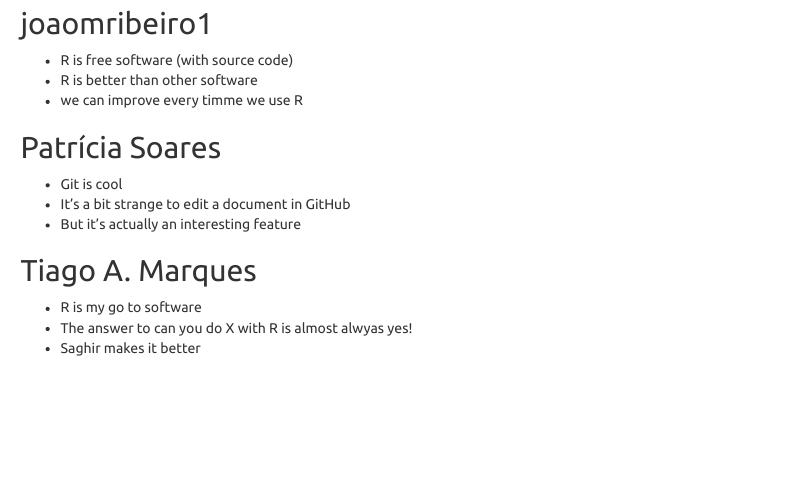
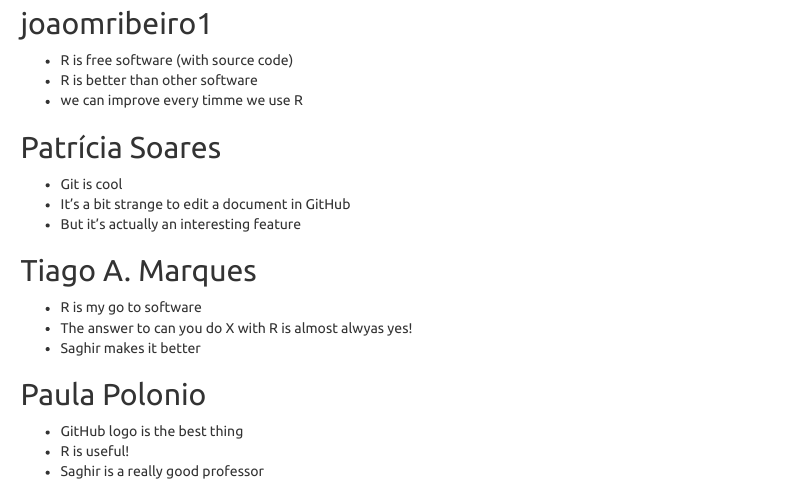
Before and after one commit to saghirb/Comments-about-R, an R Markdown document (20190524-Comments.Rmd): the page in a window 1100 px wide, from 470 px down. Rendered offline with R 4.5, knitr and Pandoc, with nearby package versions; menus at the side of the page are left out.

Commit message:
Update 20190524-Comments.Rmd

```diff
--- a/20190524-Comments.Rmd
+++ b/20190524-Comments.Rmd
@@ -46,3 +46,9 @@
 + R is my go to software
 + The answer to can you do X with R is almost alwyas yes!
 + Saghir makes it better
+
+## Paula Polonio
+
++ GitHub logo is the best thing
++ R is useful!
++ Saghir is a really good professor
```
